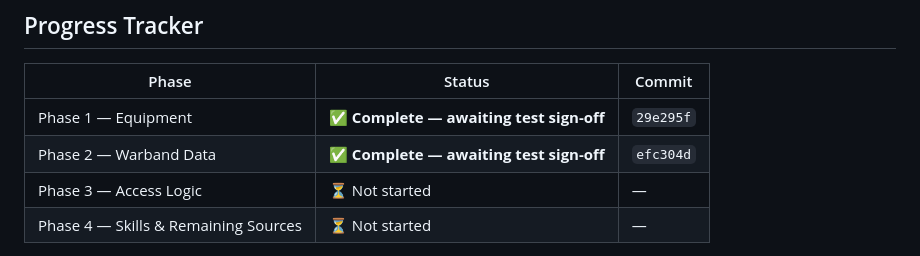
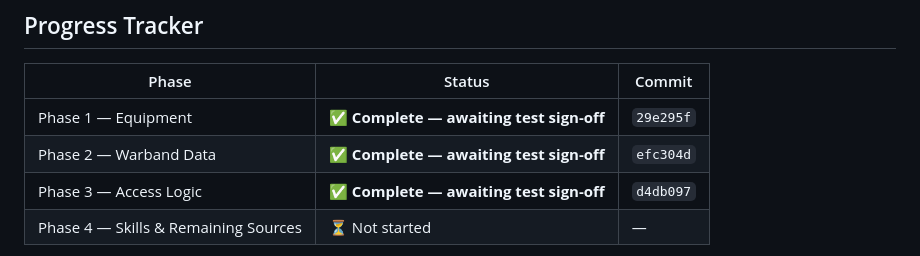
Before and after one commit to YellowSkin22/MeatHammerMordHeim, a Markdown page: migration/migration_plan.md, the part around one of its changes. Drawn GitHub-style.

Commit message:
docs: mark Phase 3 complete in migration plan
Co-Authored-By: Claude Sonnet 4.6 <noreply@anthropic.com>

```diff
--- a/migration/migration_plan.md
+++ b/migration/migration_plan.md
@@ -6,6 +6,6 @@
 | ----- | ------ | ------ |
 | Phase 1 — Equipment | ✅ **Complete — awaiting test sign-off** | `29e295f` |
 | Phase 2 — Warband Data | ✅ **Complete — awaiting test sign-off** | `efc304d` |
-| Phase 3 — Access Logic | ⏳ Not started | — |
+| Phase 3 — Access Logic | ✅ **Complete — awaiting test sign-off** | `d4db097` |
 | Phase 4 — Skills & Remaining Sources | ⏳ Not started | — |
 
```
Also changed, not shown: other parts of migration/migration_plan.md (+1 -1 lines).
